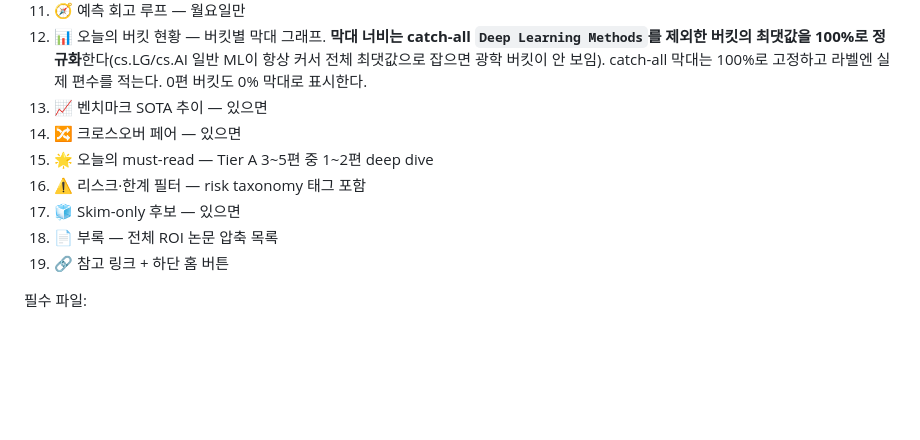
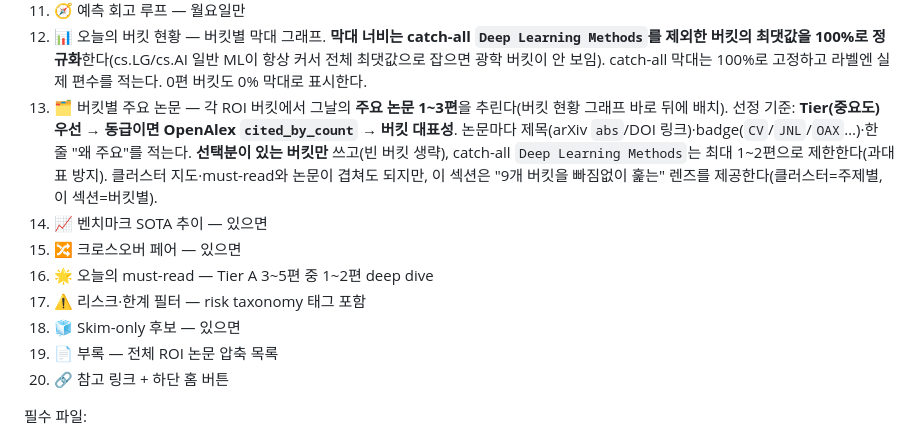
Before and after one commit to IIL-SNU/paper-daily-summary, a Markdown page: prompts/instruction.md, the part around the change. Rendered like a GitHub page; blank space fills up the shorter version.

Commit message:
Add per-bucket key papers section to the daily report
New daily section (item 13, right after the bucket-status graph): 🗂 버킷별 주요 논문 picks 1-3 notable papers per ROI bucket, ranked by Tier then OpenAlex cited_by_count then representativeness, each with a linked title, badge, and one-line why. Empty buckets skipped; the Deep Learning catch-all capped at 1-2. Complements the cluster map (by theme) with a by-bucket lens. Runbook [10].

Co-Authored-By: Claude <noreply@anthropic.com>

```diff
--- a/prompts/instruction.md
+++ b/prompts/instruction.md
@@ -606,13 +606,14 @@ TriRelVLA: Triadic Relational Structure for Generalizable Embodied Manipulation
 10. 🔬 추천 연구주제 — 각 항목에 1주 실행 protocol 포함
 11. 🧭 예측 회고 루프 — 월요일만
 12. 📊 오늘의 버킷 현황 — 버킷별 막대 그래프. **막대 너비는 catch-all `Deep Learning Methods`를 제외한 버킷의 최댓값을 100%로 정규화**한다(cs.LG/cs.AI 일반 ML이 항상 커서 전체 최댓값으로 잡으면 광학 버킷이 안 보임). catch-all 막대는 100%로 고정하고 라벨엔 실제 편수를 적는다. 0편 버킷도 0% 막대로 표시한다.
-13. 📈 벤치마크 SOTA 추이 — 있으면
-14. 🔀 크로스오버 페어 — 있으면
-15. 🌟 오늘의 must-read — Tier A 3~5편 중 1~2편 deep dive
-16. ⚠️ 리스크·한계 필터 — risk taxonomy 태그 포함
-17. 🧊 Skim-only 후보 — 있으면
-18. 📄 부록 — 전체 ROI 논문 압축 목록
-19. 🔗 참고 링크 + 하단 홈 버튼
+13. 🗂 버킷별 주요 논문 — 각 ROI 버킷에서 그날의 **주요 논문 1~3편**을 추린다(버킷 현황 그래프 바로 뒤에 배치). 선정 기준: **Tier(중요도) 우선 → 동급이면 OpenAlex `cited_by_count` → 버킷 대표성**. 논문마다 제목(arXiv `abs`/DOI 링크)·badge(`CV`/`JNL`/`OAX`…)·한 줄 "왜 주요"를 적는다. **선택분이 있는 버킷만** 쓰고(빈 버킷 생략), catch-all `Deep Learning Methods`는 최대 1~2편으로 제한한다(과대표 방지). 클러스터 지도·must-read와 논문이 겹쳐도 되지만, 이 섹션은 "9개 버킷을 빠짐없이 훑는" 렌즈를 제공한다(클러스터=주제별, 이 섹션=버킷별).
+14. 📈 벤치마크 SOTA 추이 — 있으면
+15. 🔀 크로스오버 페어 — 있으면
+16. 🌟 오늘의 must-read — Tier A 3~5편 중 1~2편 deep dive
+17. ⚠️ 리스크·한계 필터 — risk taxonomy 태그 포함
+18. 🧊 Skim-only 후보 — 있으면
+19. 📄 부록 — 전체 ROI 논문 압축 목록
+20. 🔗 참고 링크 + 하단 홈 버튼
 
 필수 파일:
 - `posts/YYYY-MM-DD.html`
```
